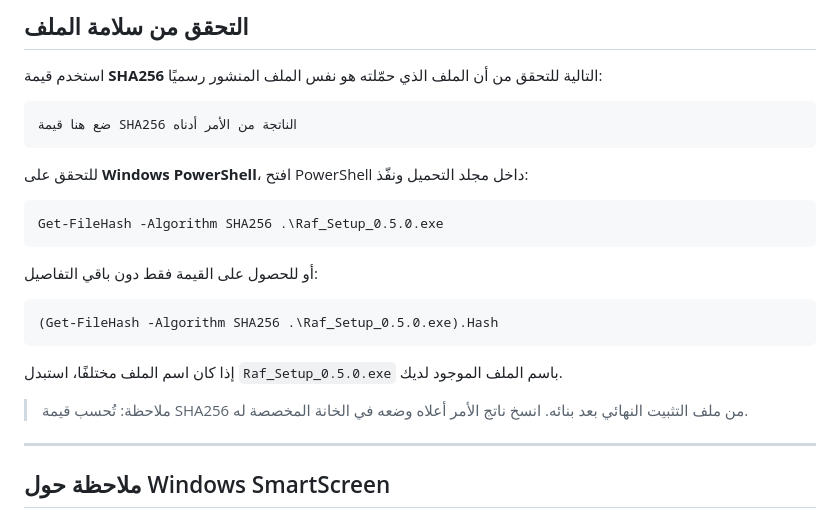
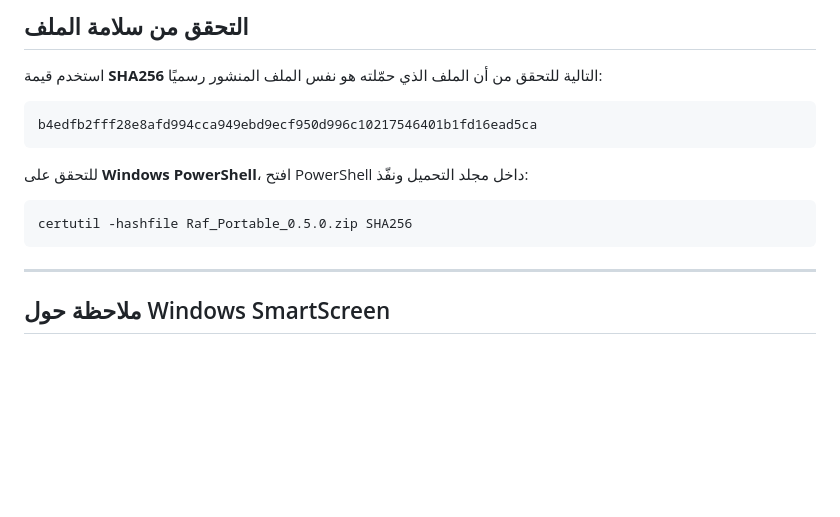
Before and after one commit to Hzifa33/raff, a Markdown page: README.md, the part around the change. Drawn GitHub-style; blank space fills up the shorter version.

Commit message:
Revise SHA256 hash commands in README
Updated SHA256 verification instructions for Windows.

````diff
--- a/README.md
+++ b/README.md
@@ -87,24 +87,14 @@
 استخدم قيمة **SHA256** التالية للتحقق من أن الملف الذي حمّلته هو نفس الملف المنشور رسميًا:
 
 ```text
-ضع هنا قيمة SHA256 الناتجة من الأمر أدناه
+b4edfb2fff28e8afd994cca949ebd9ecf950d996c10217546401b1fd16ead5ca
 ```
 
 للتحقق على **Windows PowerShell**، افتح PowerShell داخل مجلد التحميل ونفّذ:
 
 ```powershell
-Get-FileHash -Algorithm SHA256 .\Raf_Setup_0.5.0.exe
+certutil -hashfile Raf_Portable_0.5.0.zip SHA256
 ```
-
-أو للحصول على القيمة فقط دون باقي التفاصيل:
-
-```powershell
-(Get-FileHash -Algorithm SHA256 .\Raf_Setup_0.5.0.exe).Hash
-```
-
-إذا كان اسم الملف مختلفًا، استبدل `Raf_Setup_0.5.0.exe` باسم الملف الموجود لديك.
-
-> ملاحظة: تُحسب قيمة SHA256 من ملف التثبيت النهائي بعد بنائه. انسخ ناتج الأمر أعلاه وضعه في الخانة المخصصة له.
 
 ---
 
````
